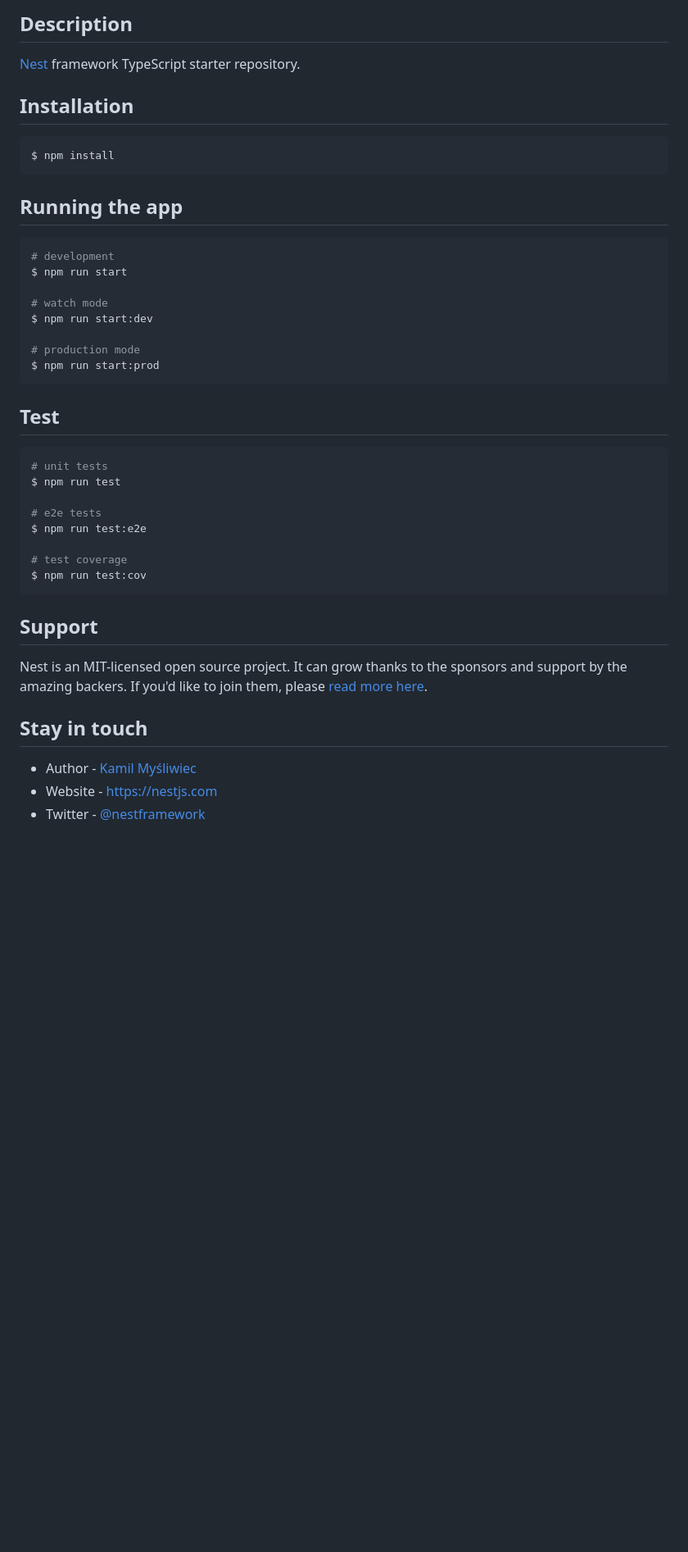
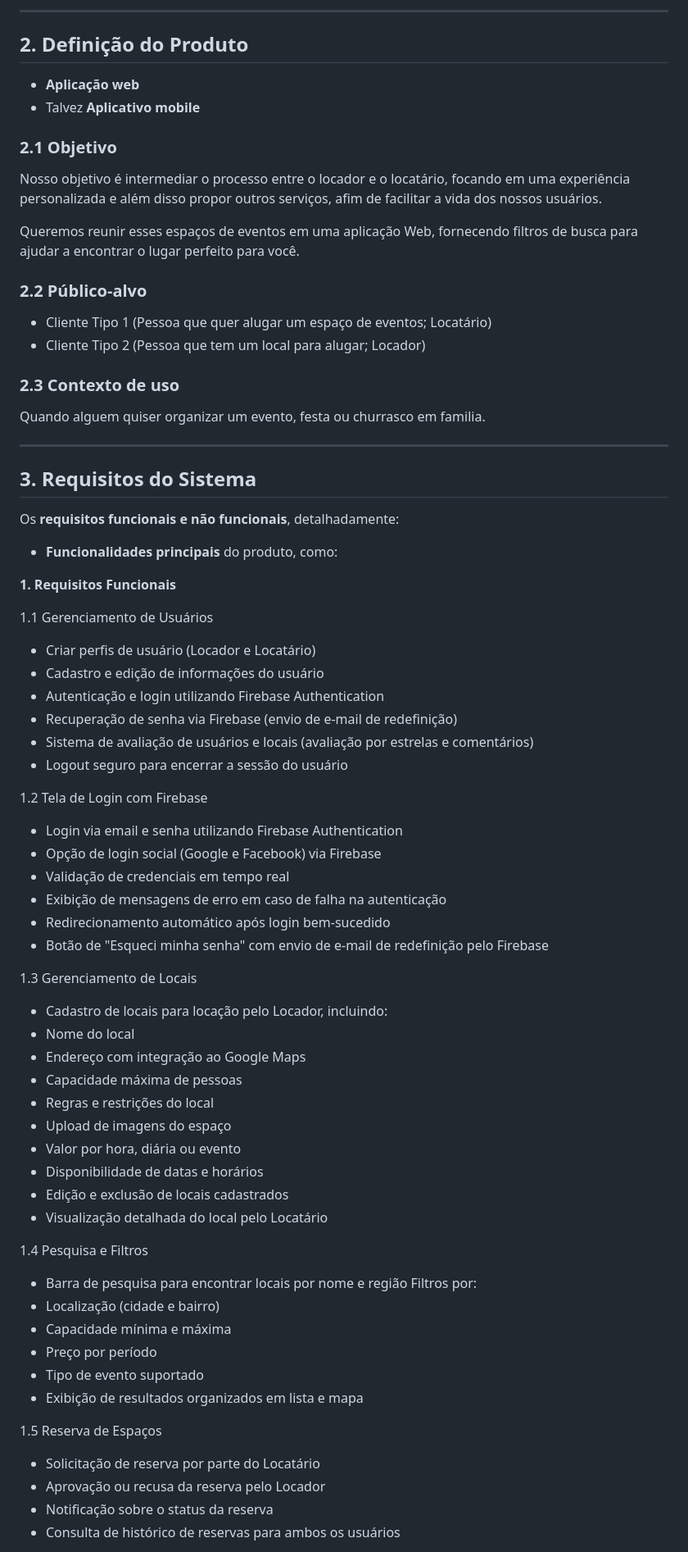
Before and after one commit to joaoarteagle/arquiteturaMVC, a Markdown page: README.md, the part around one of its changes. Shown at 82% size. Rendered like a GitHub page; blank space fills up the shorter version.

Commit message:
Adicionando README - from Maiolli

````diff
--- a/README.md
+++ b/README.md
@@ -24,47 +9,72 @@
 
-## Description
+---
 
-[Nest](https://github.com/nestjs/nest) framework TypeScript starter repository.
+## 2. Definição do Produto
 
-## Installation
+- **Aplicação web**
+- Talvez **Aplicativo mobile**
 
-```bash
-$ npm install
-```
 
-## Running the app
+### 2.1 Objetivo
+Nosso objetivo é intermediar o processo entre o locador e o locatário, focando em uma experiência personalizada e além disso propor outros serviços, afim de facilitar a vida dos nossos usuários.
 
-```bash
-# development
-$ npm run start
+Queremos reunir esses espaços de eventos em uma aplicação Web, fornecendo filtros de busca para ajudar a encontrar o lugar perfeito para você.
 
-# watch mode
-$ npm run start:dev
+### 2.2 Público-alvo
+- Cliente Tipo 1 (Pessoa que quer alugar um espaço de eventos; Locatário)
+- Cliente Tipo 2 (Pessoa que tem um local para alugar; Locador)
 
-# production mode
-$ npm run start:prod
-```
+### 2.3 Contexto de uso
+Quando alguem quiser organizar um evento, festa ou churrasco em familia.
 
-## Test
+---
 
-```bash
-# unit tests
-$ npm run test
+## 3. Requisitos do Sistema
+Os **requisitos funcionais e não funcionais**, detalhadamente:
+- **Funcionalidades principais** do produto, como:
 
-# e2e tests
-$ npm run test:e2e
+**1. Requisitos Funcionais**
 
-# test coverage
-$ npm run test:cov
-```
+1.1 Gerenciamento de Usuários
+- Criar perfis de usuário (Locador e Locatário)
+- Cadastro e edição de informações do usuário
+- Autenticação e login utilizando Firebase Authentication
+- Recuperação de senha via Firebase (envio de e-mail de redefinição)
+- Sistema de avaliação de usuários e locais (avaliação por estrelas e comentários)
+- Logout seguro para encerrar a sessão do usuário
 
-## Support
+1.2 Tela de Login com Firebase
+- Login via email e senha utilizando Firebase Authentication
+- Opção de login social (Google e Facebook) via Firebase
+- Validação de credenciais em tempo real
+- Exibição de mensagens de erro em caso de falha na autenticação
+- Redirecionamento automático após login bem-sucedido
+- Botão de "Esqueci minha senha" com envio de e-mail de redefinição pelo Firebase
 
-Nest is an MIT-licensed open source project. It can grow thanks to the sponsors and support by the amazing backers. If you'd like to join them, please [read more here](https://docs.nestjs.com/support).
+1.3 Gerenciamento de Locais
+- Cadastro de locais para locação pelo Locador, incluindo:
+- Nome do local
+- Endereço com integração ao Google Maps
+- Capacidade máxima de pessoas
+- Regras e restrições do local
+- Upload de imagens do espaço
+- Valor por hora, diária ou evento
+- Disponibilidade de datas e horários
+- Edição e exclusão de locais cadastrados
+- Visualização detalhada do local pelo Locatário
 
-## Stay in touch
+1.4 Pesquisa e Filtros
+- Barra de pesquisa para encontrar locais por nome e região
+Filtros por:
+- Localização (cidade e bairro)
+- Capacidade mínima e máxima
+- Preço por período
+- Tipo de evento suportado
+- Exibição de resultados organizados em lista e mapa
 
-- Author - [Kamil Myśliwiec](https://kamilmysliwiec.com)
-- Website - [https://nestjs.com](https://nestjs.com/)
-- Twitter - [@nestframework](https://twitter.com/nestframework)
+1.5 Reserva de Espaços
+- Solicitação de reserva por parte do Locatário
+- Aprovação ou recusa da reserva pelo Locador
+- Notificação sobre o status da reserva
+- Consulta de histórico de reservas para ambos os usuários
 
````
Also changed, not shown: other parts of README.md (+161 -23 lines).
